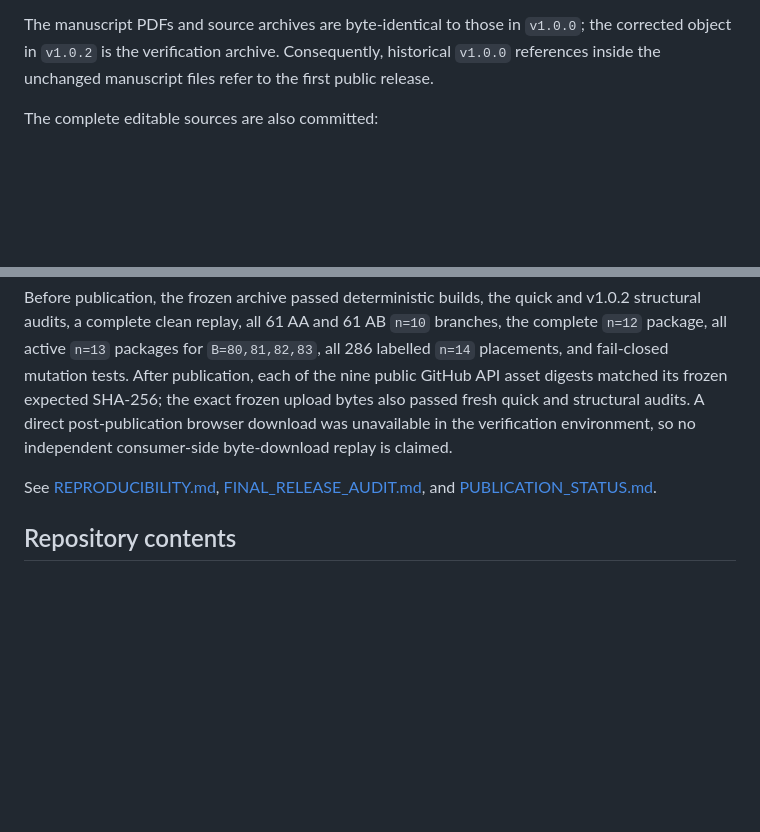
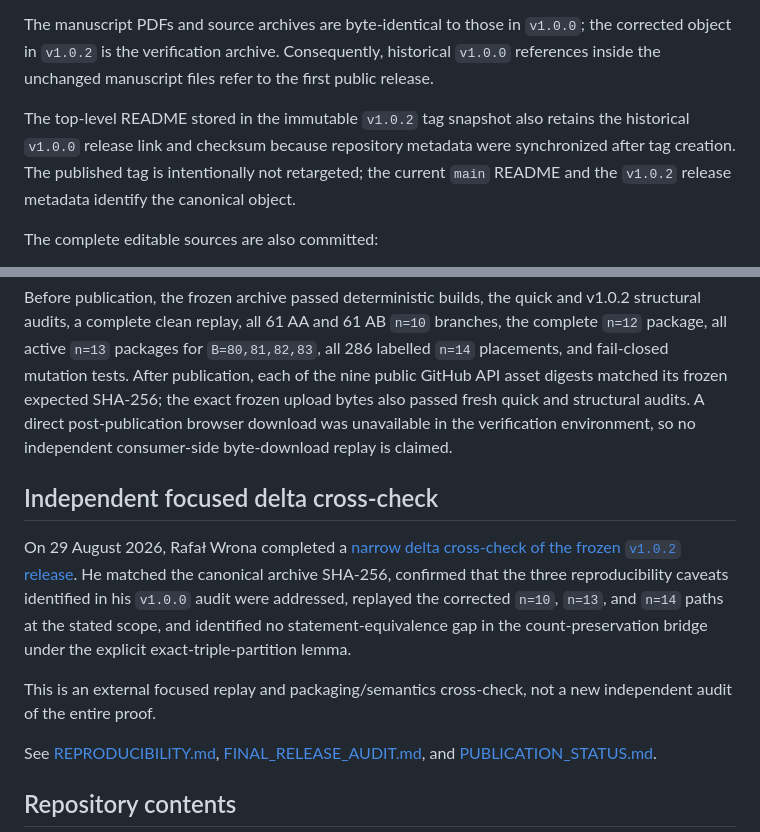
Before and after one commit to DenisUkranian/erdos-506-circles, a Markdown page: README.md, 2 parts joined by grey strips. Rendered like a GitHub page; blank space fills up the shorter version.

Commit message:
Document external v1.0.2 delta cross-check

```diff
--- a/README.md
+++ b/README.md
@@ -31,6 +31,8 @@ GitHub Release [`v1.0.2`](https://github.com/DenisUkranian/erdos-506-circles/rel
 The released checksum manifest is also committed as [`ASSET_SHA256SUMS.txt`](ASSET_SHA256SUMS.txt). Release `v1.0.0` remains available as a historical record, but `v1.0.2` should be used for downloading, verification, and citation.
 
 The manuscript PDFs and source archives are byte-identical to those in `v1.0.0`; the corrected object in `v1.0.2` is the verification archive. Consequently, historical `v1.0.0` references inside the unchanged manuscript files refer to the first public release.
+
+The top-level README stored in the immutable `v1.0.2` tag snapshot also retains the historical `v1.0.0` release link and checksum because repository metadata were synchronized after tag creation. The published tag is intentionally not retargeted; the current `main` README and the `v1.0.2` release metadata identify the canonical object.
 
 The complete editable sources are also committed:
 
@@ -72,6 +74,12 @@ ERDOS506_FULL_REPLAY=PASSED
 
 Before publication, the frozen archive passed deterministic builds, the quick and v1.0.2 structural audits, a complete clean replay, all 61 AA and 61 AB `n=10` branches, the complete `n=12` package, all active `n=13` packages for `B=80,81,82,83`, all 286 labelled `n=14` placements, and fail-closed mutation tests. After publication, each of the nine public GitHub API asset digests matched its frozen expected SHA-256; the exact frozen upload bytes also passed fresh quick and structural audits. A direct post-publication browser download was unavailable in the verification environment, so no independent consumer-side byte-download replay is claimed.
 
+## Independent focused delta cross-check
+
+On 29 August 2026, Rafał Wrona completed a [narrow delta cross-check of the frozen `v1.0.2` release](https://github.com/DenisUkranian/erdos-506-circles/issues/5#issuecomment-5461694383). He matched the canonical archive SHA-256, confirmed that the three reproducibility caveats identified in his `v1.0.0` audit were addressed, replayed the corrected `n=10`, `n=13`, and `n=14` paths at the stated scope, and identified no statement-equivalence gap in the count-preservation bridge under the explicit exact-triple-partition lemma.
+
+This is an external focused replay and packaging/semantics cross-check, not a new independent audit of the entire proof.
+
 See [REPRODUCIBILITY.md](REPRODUCIBILITY.md), [FINAL_RELEASE_AUDIT.md](FINAL_RELEASE_AUDIT.md), and [PUBLICATION_STATUS.md](PUBLICATION_STATUS.md).
 
 ## Repository contents
```
